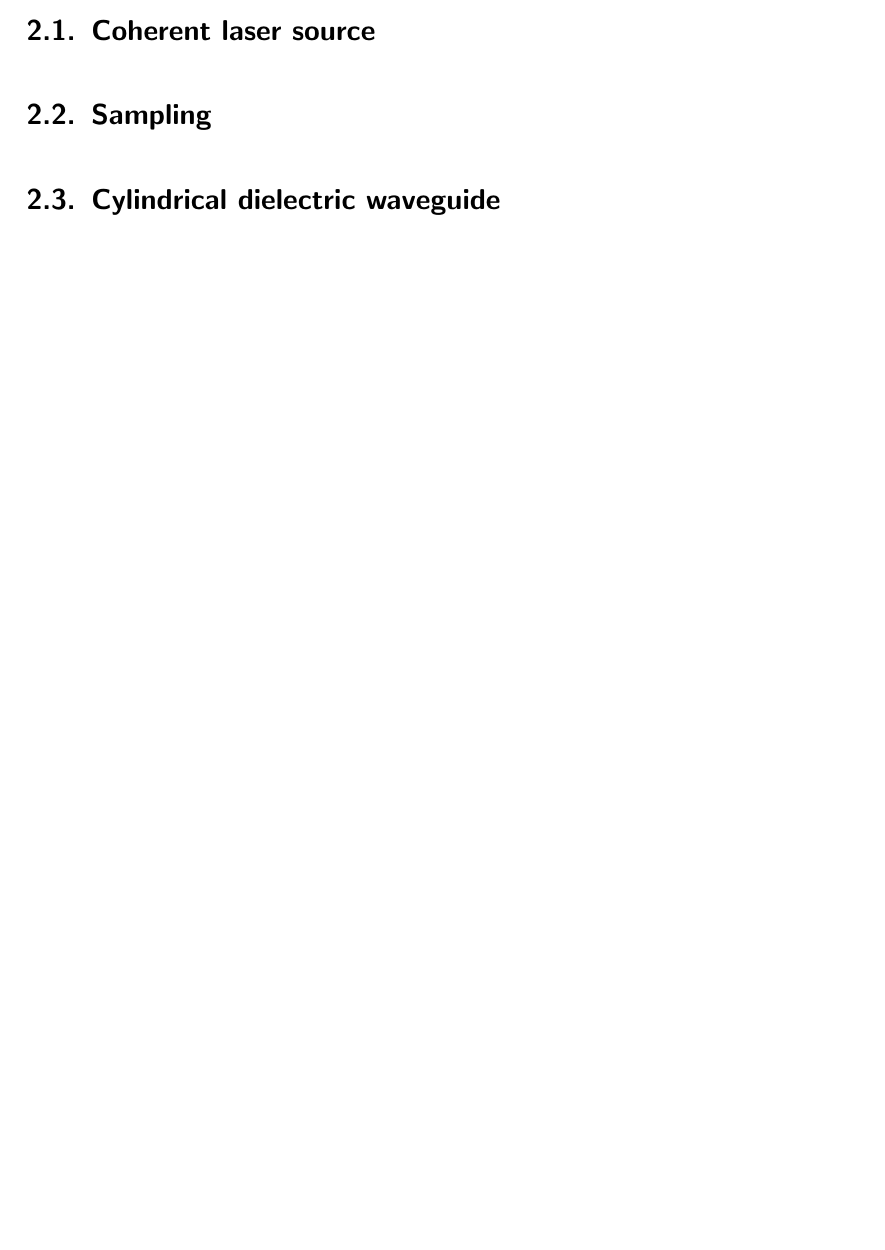
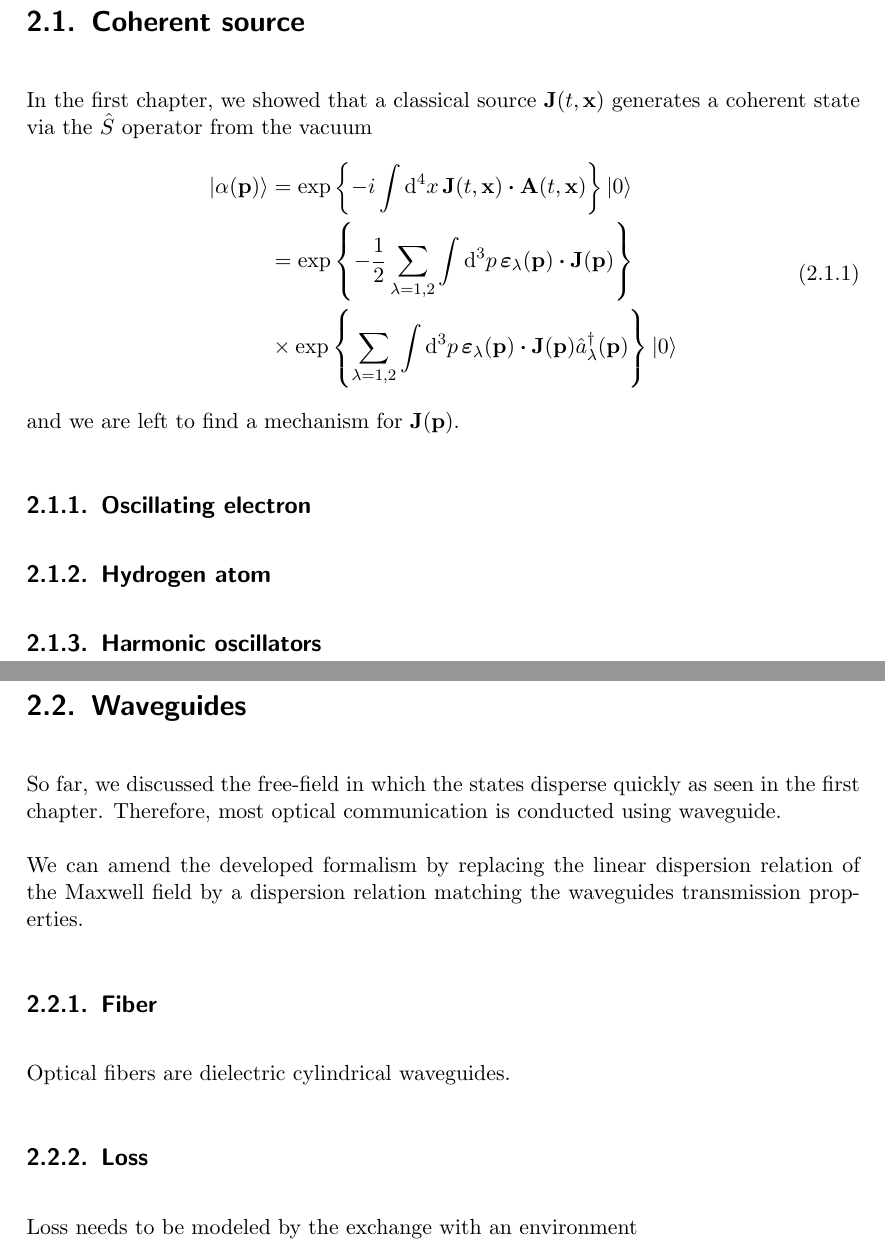
Before and after one commit to bodokaiser/master-thesis, a LaTeX thesis (latex/main.tex, which reads latex/chapters/quantum-optical-signal-processing/coherent-source.tex, latex/chapters/quantum-optical-signal-processing/waveguides.tex): part of page 20 of 40 before the commit and two parts of pages 22 and 23 of 45 after it, the two joined at a grey line, cut so that both start at the same text, the shorter picture padded with empty space. Compiled offline with pdfLaTeX.

Commit message:
started filling quantum-optical-signal-processing chapter

```diff
--- /dev/null
+++ b/latex/chapters/quantum-optical-signal-processing/coherent-source.tex
@@ -0,0 +1,44 @@
+\section{Coherent source}
+
+In the first chapter, we showed that a classical source $\vb{J}(t,\vb{x})$ generates a coherent state via the $\hat{S}$ operator from the vacuum
+\begin{equation}
+	\begin{split}
+		\ket{\alpha(\vb{p})}
+		&=
+		\exp\left\{
+			-i\int\dd[4]{x}
+			\vb{J}(t,\vb{x})
+			\vdot
+			\vb{A}(t,\vb{x})
+		\right\}
+		\ket{0}
+		\\
+		&=
+		\exp\left\{
+			-\frac{1}{2}
+			\sum_{\lambda=1,2}
+			\int\dd[3]{p}
+			\boldsymbol{\varepsilon}_\lambda(\vb{p})
+			\vdot
+			\vb{J}(\vb{p})
+		\right\}
+		\\
+		&\times
+		\exp\left\{
+			\sum_{\lambda=1,2}
+			\int\dd[3]{p}
+			\boldsymbol{\varepsilon}_\lambda(\vb{p})
+			\vdot
+			\vb{J}(\vb{p})
+			\hat{a}_\lambda^\dagger(\vb{p})
+		\right\}
+		\ket{0}
+	\end{split}
+\end{equation}
+and we are left to find a mechanism for $\vb{J}(\vb{p})$.
+
+\subsection{Oscillating electron}
+
+\subsection{Hydrogen atom}
+
+\subsection{Harmonic oscillators}
--- /dev/null
+++ b/latex/chapters/quantum-optical-signal-processing/waveguides.tex
@@ -0,0 +1,14 @@
+\section{Waveguides}
+
+So far, we discussed the free-field in which the states disperse quickly as seen in the first chapter.
+Therefore, most optical communication is conducted using waveguide.
+
+We can amend the developed formalism by replacing the linear dispersion relation of the Maxwell field by a dispersion relation matching the waveguides transmission properties.
+
+\subsection{Fiber}
+
+Optical fibers are dielectric cylindrical waveguides.
+
+\subsection{Loss}
+
+Loss needs to be modeled by the exchange with an environment
--- a/latex/main.tex
+++ b/latex/main.tex
@@ -52,6 +52,3 @@
 
 	\chapter{Quantum optical signal-processing}
 	\begin{refsection}
-		\section{Coherent laser source}
-		\section{Sampling}
-		\section{Cylindrical dielectric waveguide}
@@ -61,3 +56,6 @@
+		\include{chapters/quantum-optical-signal-processing/waveguides}
+		\include{chapters/quantum-optical-signal-processing/mode-coupler}
+		\include{chapters/quantum-optical-signal-processing/coherent-detector}
 
 		\addcontentsline{toc}{section}{References}
 		\printbibliography[title=References]
```
Also changed, not shown: latex/chapters/quantum-field-theory-of-light/klein-gordon.tex (+89 -3 lines), latex/chapters/quantum-optical-signal-processing/coherent-detector.tex (added, +1 -0 lines), latex/chapters/quantum-optical-signal-processing/mode-coupler.tex (added, +5 -0 lines), latex/main.tex (4 more changed lines).
